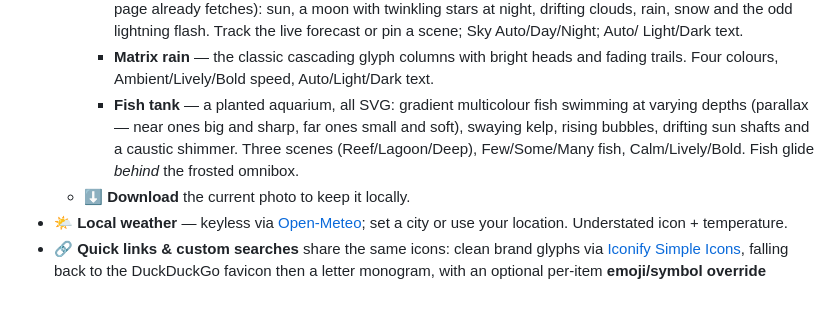
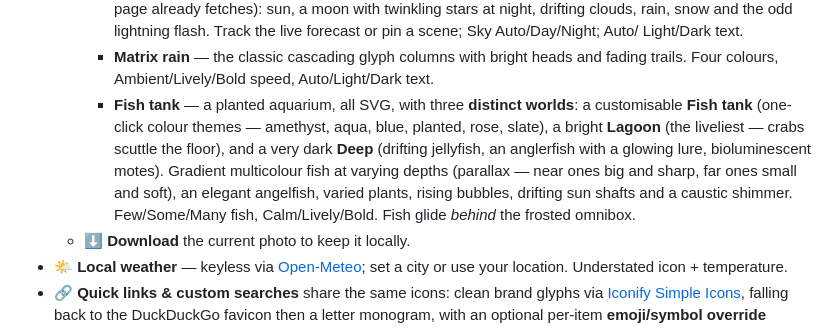
Before and after one commit to leecorbin/start-page, a Markdown page: README.md, the part around the change. Drawn GitHub-style; blank space fills up the shorter version.

Commit message:
docs: Fish tank v2 — three worlds, crab/jellyfish/anglerfish, colour themes
Co-Authored-By: Claude Opus 4.8 <noreply@anthropic.com>

```diff
--- a/README.md
+++ b/README.md
@@ -78,11 +78,15 @@ backend, no Google.
       Light/Dark text.
     - **Matrix rain** — the classic cascading glyph columns with bright heads and
       fading trails. Four colours, Ambient/Lively/Bold speed, Auto/Light/Dark text.
-    - **Fish tank** — a planted aquarium, all SVG: gradient multicolour fish
-      swimming at varying depths (parallax — near ones big and sharp, far ones
-      small and soft), swaying kelp, rising bubbles, drifting sun shafts and a
-      caustic shimmer. Three scenes (Reef/Lagoon/Deep), Few/Some/Many fish,
-      Calm/Lively/Bold. Fish glide *behind* the frosted omnibox.
+    - **Fish tank** — a planted aquarium, all SVG, with three **distinct worlds**:
+      a customisable **Fish tank** (one-click colour themes — amethyst, aqua, blue,
+      planted, rose, slate), a bright **Lagoon** (the liveliest — crabs scuttle the
+      floor), and a very dark **Deep** (drifting jellyfish, an anglerfish with a
+      glowing lure, bioluminescent motes). Gradient multicolour fish at varying
+      depths (parallax — near ones big and sharp, far ones small and soft), an
+      elegant angelfish, varied plants, rising bubbles, drifting sun shafts and a
+      caustic shimmer. Few/Some/Many fish, Calm/Lively/Bold. Fish glide *behind*
+      the frosted omnibox.
   - ⬇ **Download** the current photo to keep it locally.
 - 🌤️ **Local weather** — keyless via [Open-Meteo](https://open-meteo.com); set a city
   or use your location. Understated icon + temperature.
```
